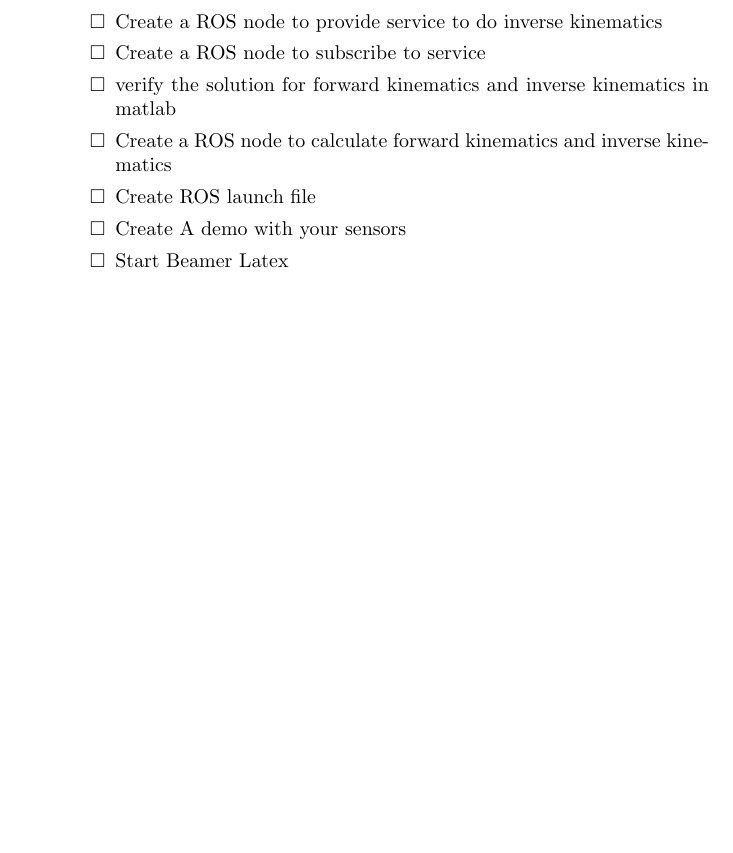
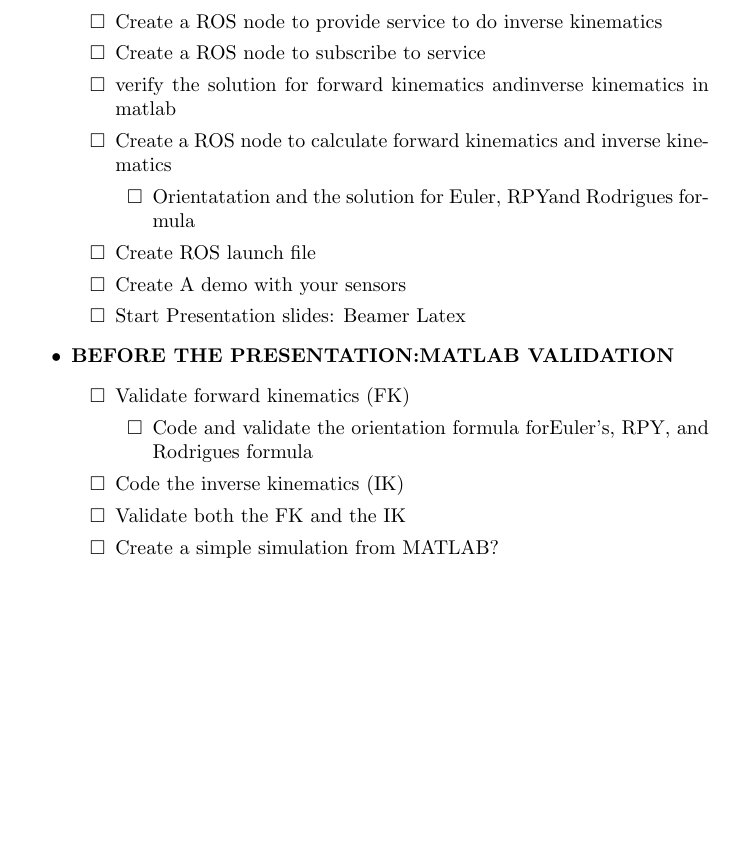
Before and after one commit to iman-keangkasa/ros-playground, a LaTeX document (to-do-list.tex): part of the page, cut so that both start at the same text, the shorter picture padded with empty space. Compiled offline with pdfLaTeX.

Commit message:
Revie to-do-list

```diff
--- a/to-do-list.tex
+++ b/to-do-list.tex
@@ -4,7 +4,7 @@
 \usepackage{enumitem,amssymb}
 %	creating a new kind of list call todolist with two level of
 %	nesting based on itemize
-\newlist{todolist}{itemize}{1}
+\newlist{todolist}{itemize}{3}
 \setlist[todolist]{label=$\square$}
 
 %	Adding checkmark and x mark to the checkbox
@@ -26,11 +26,28 @@
 		\item Create ROS URDF for IRB1400
 		\item Create a ROS node to provide service to do inverse kinematics
 		\item Create a ROS node to subscribe to service
-		\item verify the solution for forward kinematics and inverse kinematics in matlab
+		\item verify the solution for forward kinematics and%
+				inverse kinematics in matlab
 		\item Create a ROS node to calculate forward kinematics and inverse kinematics
+				\begin{todolist}
+				\item Orientatation and the solution for Euler, RPY%
+						and Rodrigues formula
+				\end{todolist}
 		\item Create ROS launch file
 		\item Create A demo with your sensors
-		\item Start Beamer Latex
+		\item Start Presentation slides: Beamer Latex
 		\end{todolist}
+
+		\item \textbf{BEFORE THE PRESENTATION:MATLAB VALIDATION}
+				\begin{todolist}
+				\item Validate forward kinematics (FK)
+						\begin{todolist}
+						\item Code and validate the orientation formula for%
+								Euler's, RPY, and Rodrigues formula
+						\end{todolist}
+				\item Code the inverse kinematics (IK)
+				\item Validate both the FK and the IK
+				\item Create a simple simulation from MATLAB?
+				\end{todolist}
 \end{itemize}
 \end{document}
```
Also changed, not shown: to-do-list.pdf.
